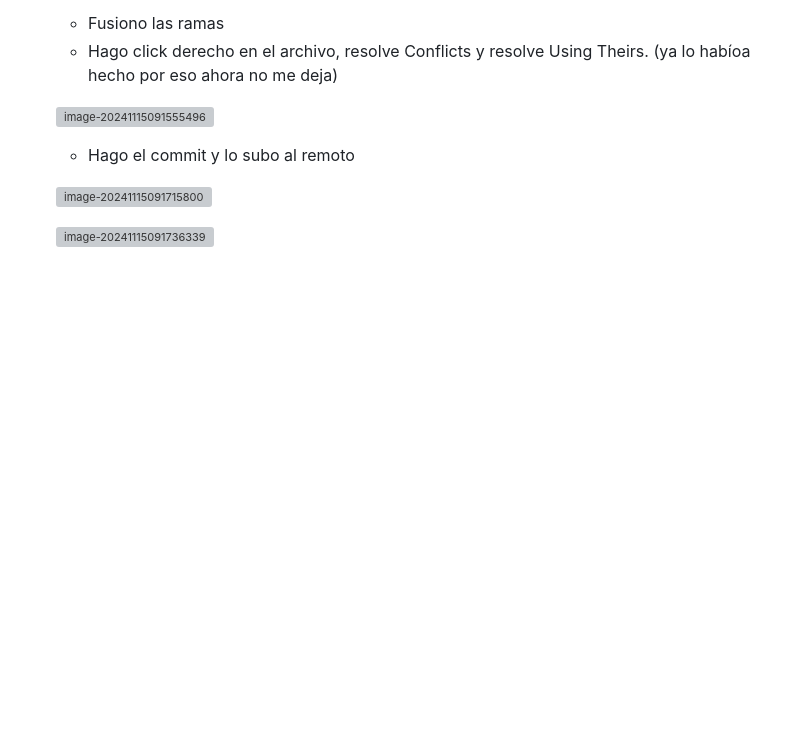
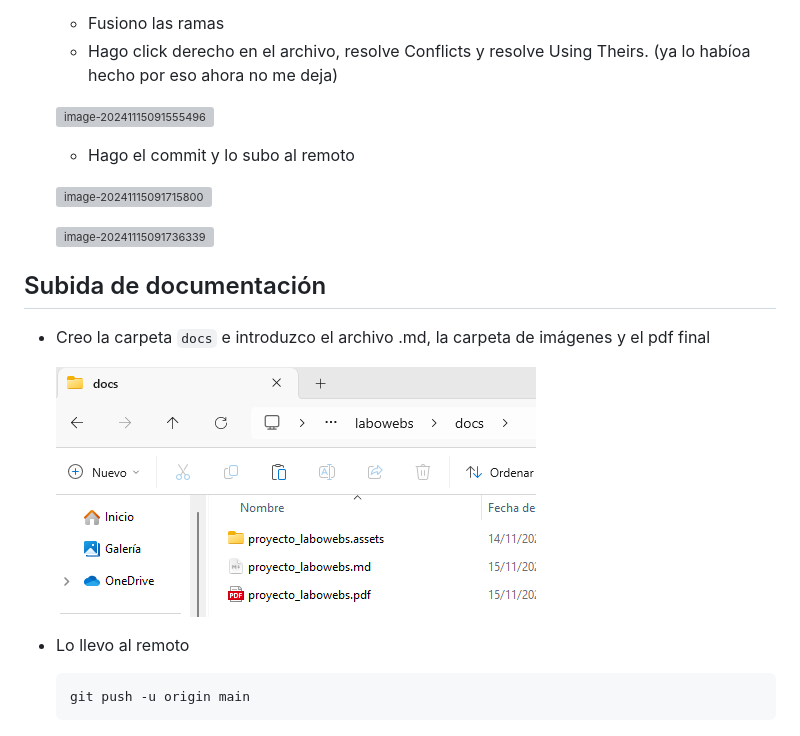
Before and after one commit to pelayovv20/labowebs, a Markdown page: docs/proyecto_labowebs.md, the part around the change. GitHub-like rendering; pictures changed too: docs/proyecto_labowebs.assets/image-20241115093007868.png (added); blank space fills up the shorter version; grey boxes are pictures that could not be loaded.

Commit message:
modificado archivo md

````diff
--- a/docs/proyecto_labowebs.md
+++ b/docs/proyecto_labowebs.md
@@ -327,3 +327,15 @@ módulo: Despliegue de Aplicaciones Web
    ![image-20241115091715800](./proyecto_labowebs.assets/image-20241115091715800.png)
 
    ![image-20241115091736339](./proyecto_labowebs.assets/image-20241115091736339.png)
+
+## Subida de documentación
+
+- Creo la carpeta `docs` e introduzco el archivo .md, la carpeta de imágenes y el pdf final
+
+  ![image-20241115093007868](./proyecto_labowebs.assets/image-20241115093007868.png)
+
+- Lo llevo al remoto
+
+  ```bash
+  git push -u origin main
+  ```
````
